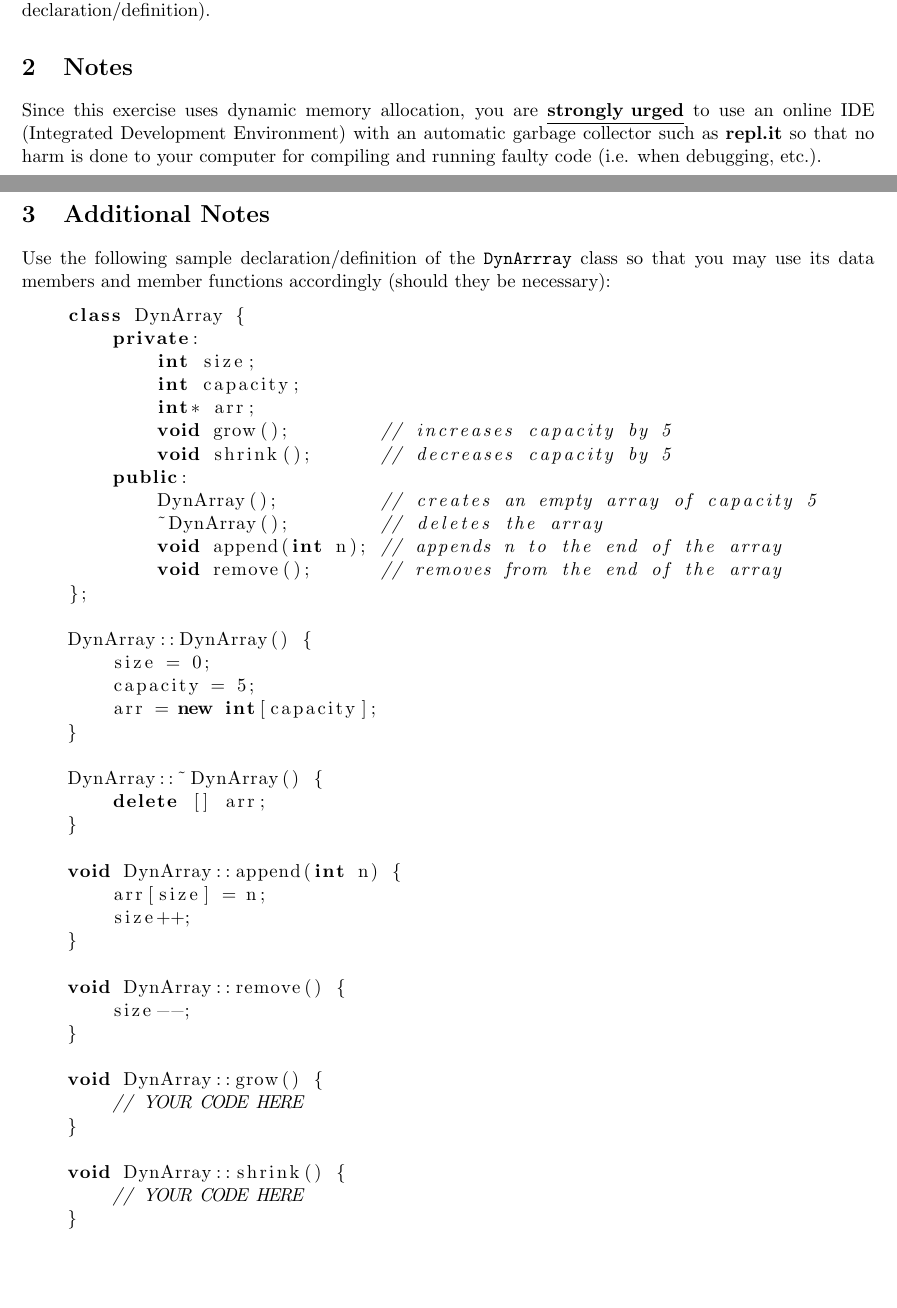
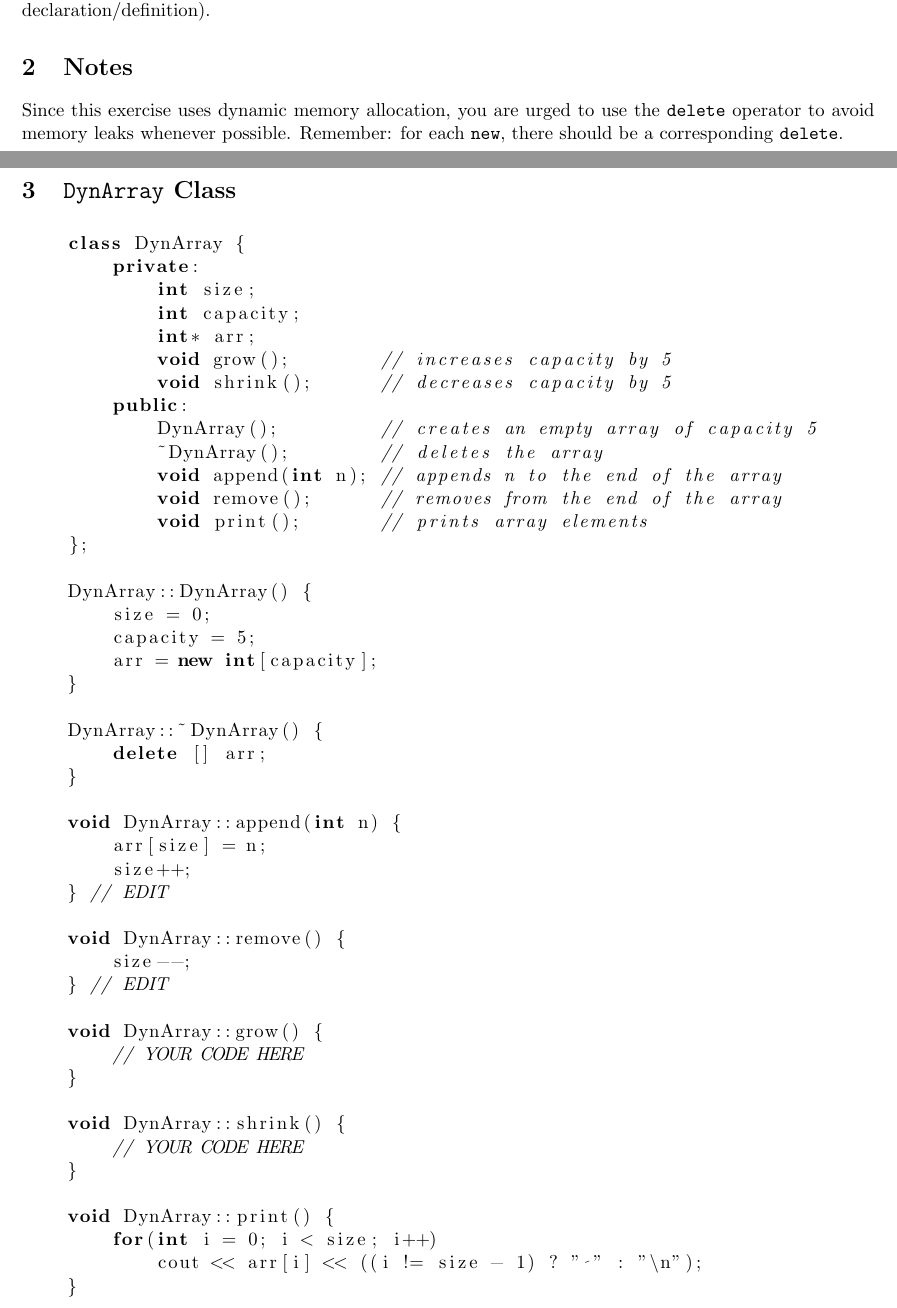
Before and after one commit to ran-research-lab/PLTL-Exercises-2019, a LaTeX problem sheet (Exercise 3/main.tex): two parts of pages 1 and 2 of 2, joined at a grey line, cut so that both start at the same text, the shorter picture padded with empty space. Compiled offline with pdfLaTeX; a LaTeX package or settings file that is missing is left out.

Commit message:
Updates from Overleaf

```diff
--- a/Exercise 3/main.tex
+++ b/Exercise 3/main.tex
@@ -51,13 +52,14 @@ You are to design and implement two (2) member functions that are part of a clas
 
 \section{Notes}
 
-Since this exercise uses dynamic memory allocation, you are \textbf{\underline{strongly urged}} to use an online IDE (Integrated Development Environment) with an automatic garbage collector such as \textbf{repl.it} so that no harm is done to your computer for compiling and running faulty code (i.e. when debugging, etc.).
+Since this exercise uses dynamic memory allocation, you are urged to use the \texttt{delete} operator to avoid memory leaks whenever possible. Remember: for each \texttt{new}, there should be a corresponding \texttt{delete}.
+%you are \textbf{\underline{strongly urged}} to use an online IDE (Integrated Development Environment) such as \textbf{repl.it} so that no harm is done to your computer for compiling and running faulty code (i.e. when debugging, etc.).
 
 \newpage
 
-\section{Additional Notes}
+\section{\texttt{DynArray} Class}
 
-Use the following sample declaration/definition of the \texttt{DynArrray} class so that you may use its data members and member functions accordingly (should they be necessary):
+%Use the following sample declaration/definition of the \texttt{DynArrray} class so that you may use its data members and member functions accordingly (should they be necessary):
 
 \begin{lstlisting}[language=C++]
     class DynArray {
@@ -72,6 +74,7 @@ Use the following sample declaration/definition of the \texttt{DynArrray} class
             ~DynArray();        // deletes the array
             void append(int n); // appends n to the end of the array
             void remove();      // removes from the end of the array
+            void print();       // prints array elements
     };
 
     DynArray::DynArray() {
@@ -87,11 +90,11 @@ Use the following sample declaration/definition of the \texttt{DynArrray} class
     void DynArray::append(int n) {
         arr[size] = n;
         size++;
-    }
+    } // EDIT
 
     void DynArray::remove() {
         size--;
-    }
+    } // EDIT
 
     void DynArray::grow() {
         // YOUR CODE HERE
@@ -100,6 +103,11 @@ Use the following sample declaration/definition of the \texttt{DynArrray} class
     void DynArray::shrink() {
         // YOUR CODE HERE
     }
+
+    void DynArray::print() {
+        for(int i = 0; i < size; i++)
+            cout << arr[i] << ((i != size - 1) ? " " : "\n");
+    }
 \end{lstlisting}
 
 \end{document}
```
Also changed, not shown: anotaciones.txt (+5 -0 lines), Exercise 3/main.tex (3 more changed lines).
